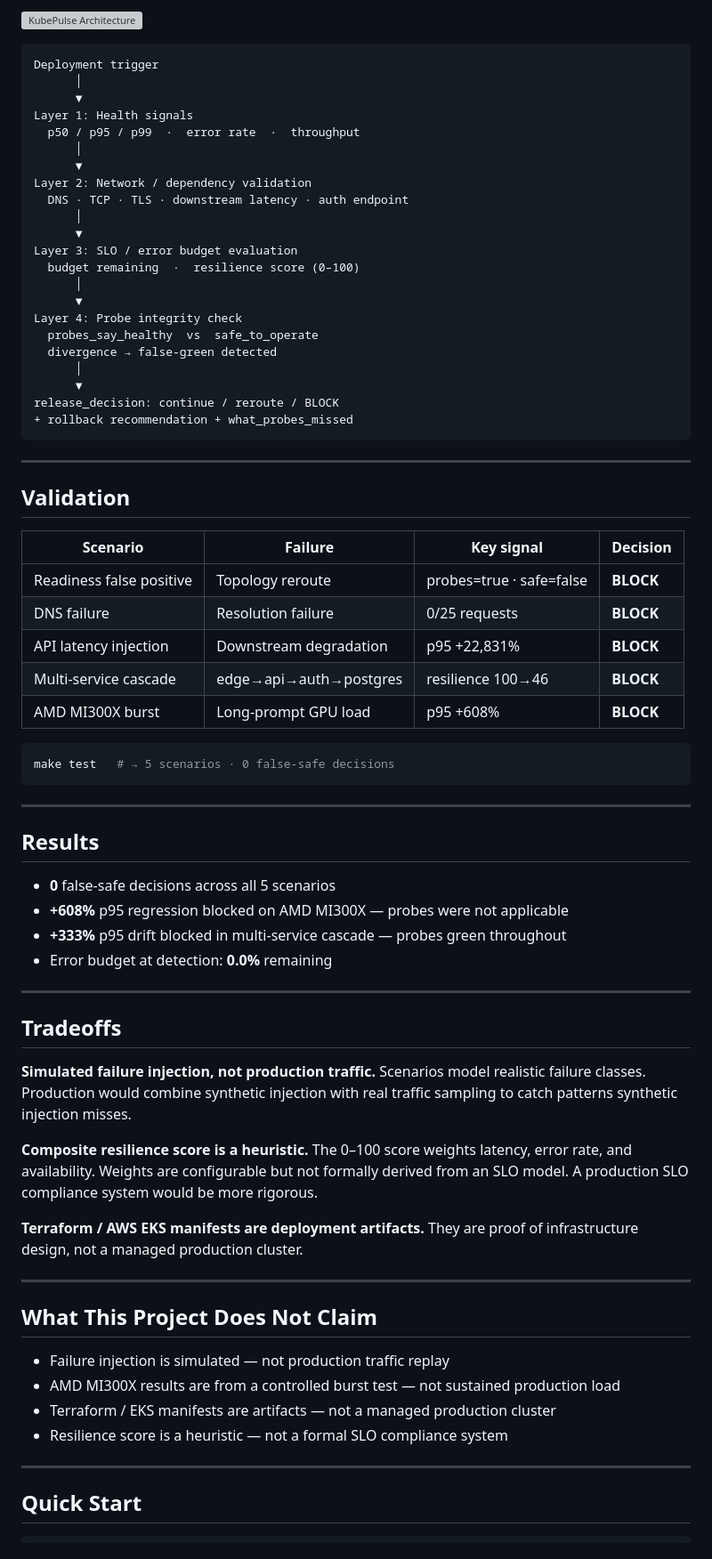
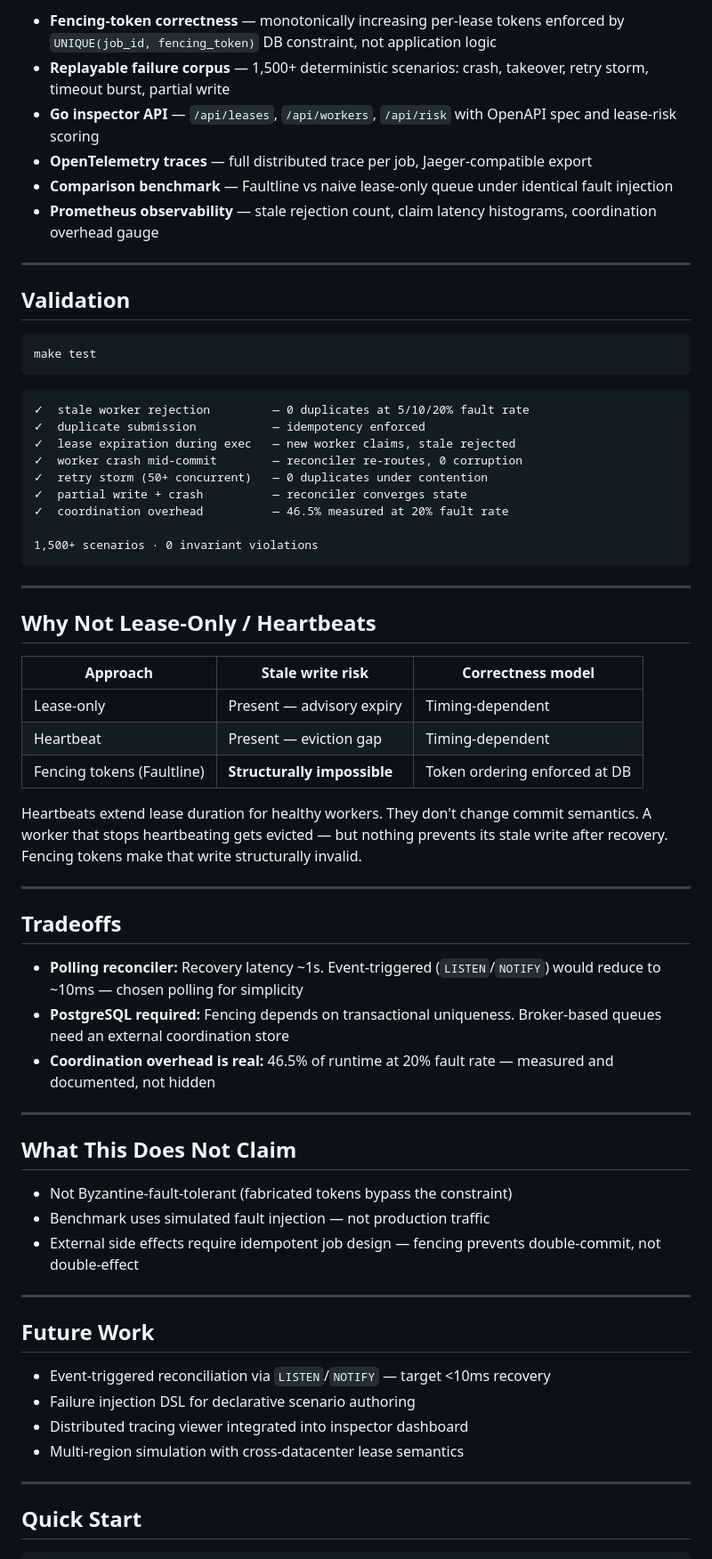
Before and after one commit to kritibehl/KubePulse, a Markdown page: README.md, the part around one of its changes. Shown at 89% size. Rendered like a GitHub page; grey boxes are pictures that could not be loaded.

Commit message:
Rename KubePulse to Faultline and update details
Updated project name and description in README.md.

````diff
--- a/README.md
+++ b/README.md
@@ -95,74 +112,67 @@ A service can pass every probe while:
 
-![KubePulse Architecture](docs/architecture.png)
-
-```
-Deployment trigger
-      │
-      ▼
-Layer 1: Health signals
-  p50 / p95 / p99  ·  error rate  ·  throughput
-      │
-      ▼
-Layer 2: Network / dependency validation
-  DNS · TCP · TLS · downstream latency · auth endpoint
-      │
-      ▼
-Layer 3: SLO / error budget evaluation
-  budget remaining  ·  resilience score (0–100)
-      │
-      ▼
-Layer 4: Probe integrity check
-  probes_say_healthy  vs  safe_to_operate
-  divergence → false-green detected
-      │
-      ▼
-release_decision: continue / reroute / BLOCK
-+ rollback recommendation + what_probes_missed
-```
+- **Fencing-token correctness** — monotonically increasing per-lease tokens enforced by `UNIQUE(job_id, fencing_token)` DB constraint, not application logic
+- **Replayable failure corpus** — 1,500+ deterministic scenarios: crash, takeover, retry storm, timeout burst, partial write
+- **Go inspector API** — `/api/leases`, `/api/workers`, `/api/risk` with OpenAPI spec and lease-risk scoring
+- **OpenTelemetry traces** — full distributed trace per job, Jaeger-compatible export
+- **Comparison benchmark** — Faultline vs naive lease-only queue under identical fault injection
+- **Prometheus observability** — stale rejection count, claim latency histograms, coordination overhead gauge
 
 ---
 
 ## Validation
 
-| Scenario | Failure | Key signal | Decision |
-|---|---|---|---|
-| Readiness false positive | Topology reroute | probes=true · safe=false | **BLOCK** |
-| DNS failure | Resolution failure | 0/25 requests | **BLOCK** |
-| API latency injection | Downstream degradation | p95 +22,831% | **BLOCK** |
-| Multi-service cascade | edge→api→auth→postgres | resilience 100→46 | **BLOCK** |
-| AMD MI300X burst | Long-prompt GPU load | p95 +608% | **BLOCK** |
+```
+make test
+```
 
-```bash
-make test   # → 5 scenarios · 0 false-safe decisions
+```text
+✓  stale worker rejection         — 0 duplicates at 5/10/20% fault rate
+✓  duplicate submission           — idempotency enforced
+✓  lease expiration during exec   — new worker claims, stale rejected
+✓  worker crash mid-commit        — reconciler re-routes, 0 corruption
+✓  retry storm (50+ concurrent)   — 0 duplicates under contention
+✓  partial write + crash          — reconciler converges state
+✓  coordination overhead          — 46.5% measured at 20% fault rate
+
+1,500+ scenarios · 0 invariant violations
 ```
 
 ---
 
-## Results
+## Why Not Lease-Only / Heartbeats
 
-- **0** false-safe decisions across all 5 scenarios
-- **+608%** p95 regression blocked on AMD MI300X — probes were not applicable
-- **+333%** p95 drift blocked in multi-service cascade — probes green throughout
-- Error budget at detection: **0.0%** remaining
+| Approach | Stale write risk | Correctness model |
+|---|---|---|
+| Lease-only | Present — advisory expiry | Timing-dependent |
+| Heartbeat | Present — eviction gap | Timing-dependent |
+| Fencing tokens (Faultline) | **Structurally impossible** | Token ordering enforced at DB |
+
+Heartbeats extend lease duration for healthy workers. They don't change commit semantics. A worker that stops heartbeating gets evicted — but nothing prevents its stale write after recovery. Fencing tokens make that write structurally invalid.
 
 ---
 
 ## Tradeoffs
 
-**Simulated failure injection, not production traffic.** Scenarios model realistic failure classes. Production would combine synthetic injection with real traffic sampling to catch patterns synthetic injection misses.
-
-**Composite resilience score is a heuristic.** The 0–100 score weights latency, error rate, and availability. Weights are configurable but not formally derived from an SLO model. A production SLO compliance system would be more rigorous.
-
-**Terraform / AWS EKS manifests are deployment artifacts.** They are proof of infrastructure design, not a managed production cluster.
+- **Polling reconciler:** Recovery latency ~1s. Event-triggered (`LISTEN`/`NOTIFY`) would reduce to ~10ms — chosen polling for simplicity
+- **PostgreSQL required:** Fencing depends on transactional uniqueness. Broker-based queues need an external coordination store
+- **Coordination overhead is real:** 46.5% of runtime at 20% fault rate — measured and documented, not hidden
 
 ---
 
-## What This Project Does Not Claim
+## What This Does Not Claim
 
-- Failure injection is simulated — not production traffic replay
-- AMD MI300X results are from a controlled burst test — not sustained production load
-- Terraform / EKS manifests are artifacts — not a managed production cluster
-- Resilience score is a heuristic — not a formal SLO compliance system
+- Not Byzantine-fault-tolerant (fabricated tokens bypass the constraint)
+- Benchmark uses simulated fault injection — not production traffic
+- External side effects require idempotent job design — fencing prevents double-commit, not double-effect
+
+---
+
+## Future Work
+
+- Event-triggered reconciliation via `LISTEN`/`NOTIFY` — target <10ms recovery
+- Failure injection DSL for declarative scenario authoring
+- Distributed tracing viewer integrated into inspector dashboard
+- Multi-region simulation with cross-datacenter lease semantics
 
 ---
 
````
Also changed, not shown: other parts of README.md (+99 -80 lines).
